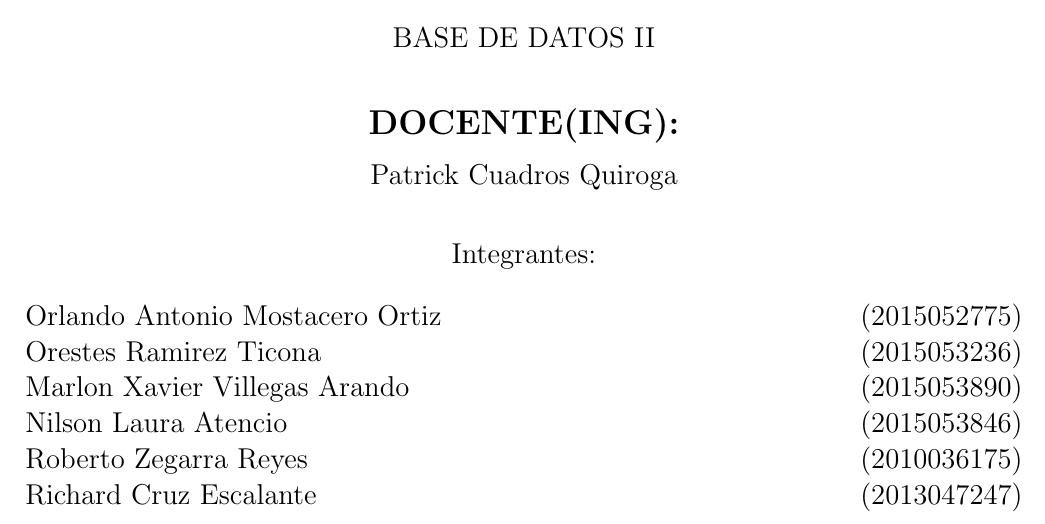
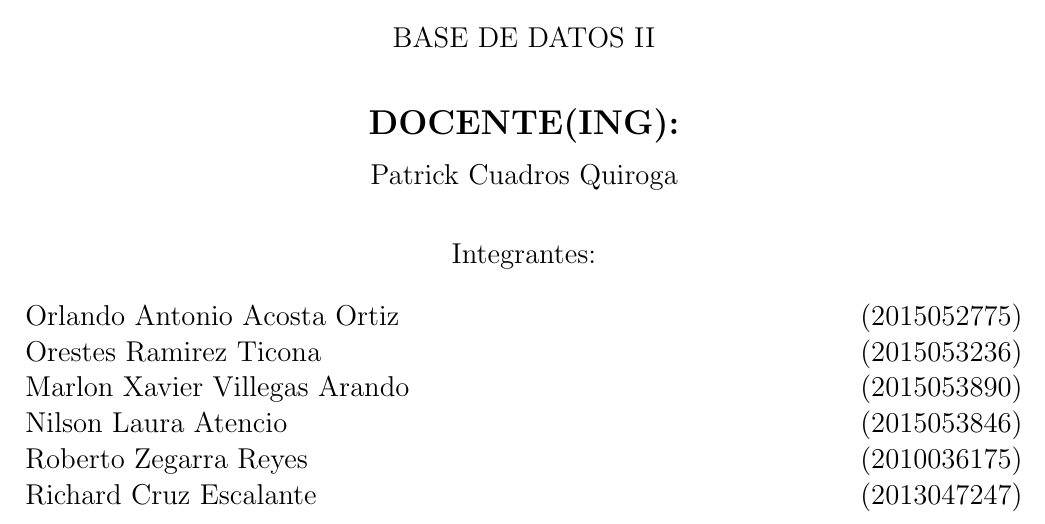
Before and after one commit to wilfredovch87/Tarea01-BDII, a LaTeX document (Informe.tex): part of page 1 of 12, cut so that both start at the same text. Compiled offline with pdfLaTeX.

Commit message:
Modificacion

```diff
--- a/Informe.tex
+++ b/Informe.tex
@@ -76,7 +76,7 @@ BASE DE DATOS II\\
 \begin{large}
 Integrantes: \\
 \begin{flushleft}
-Orlando Antonio Mostacero Ortiz		\hfill	(2015052775) \\
+Orlando Antonio Acosta Ortiz		\hfill	(2015052775) \\
 Orestes Ramirez Ticona              \hfill  (2015053236) \\
 Marlon Xavier Villegas Arando 		\hfill 	(2015053890) \\
 Nilson Laura Atencio     			\hfill 	(2015053846) \\
```
Also changed, not shown: Informe.pdf, 1 other file.
